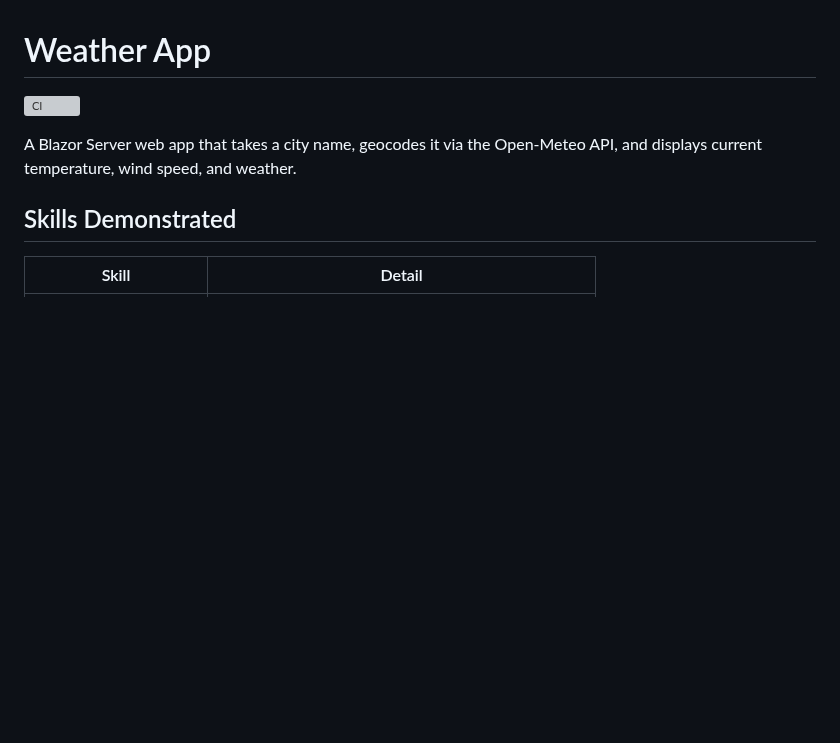
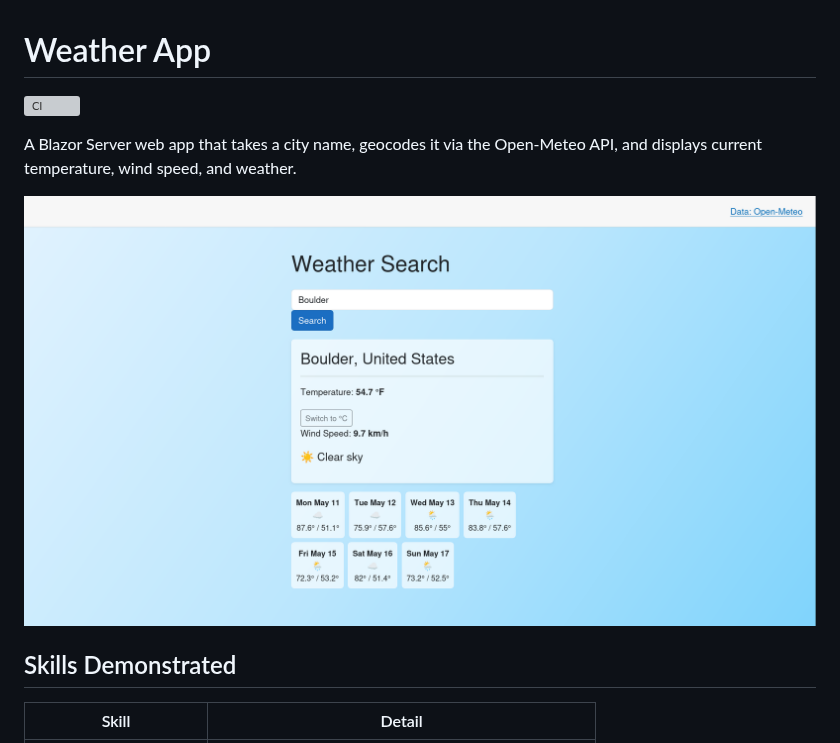
Before and after one commit to dnerever/weather-app, a Markdown page: README.md, the part around the change. Rendered like a GitHub page; pictures changed too: docs/images/screenshot.png (added); blank space fills up the shorter version; grey boxes are pictures that could not be loaded.

Commit message:
- Added 5 day weather forecast - Added screenshot of app to README - Made additional UI updates - Going to sleep now

```diff
--- a/README.md
+++ b/README.md
@@ -2,6 +2,8 @@
 [![CI](https://github.com/dnerever/weather-app/actions/workflows/ci.yml/badge.svg)](https://github.com/dnerever/weather-app/actions/workflows/ci.yml)
 
 A Blazor Server web app that takes a city name, geocodes it via the Open-Meteo API, and displays current temperature, wind speed, and weather.
+
+![WeatherNow App](docs/images/screenshot.png)
 
 ## Skills Demonstrated
 | Skill | Detail |
```
Also changed, not shown: 14 other files.
